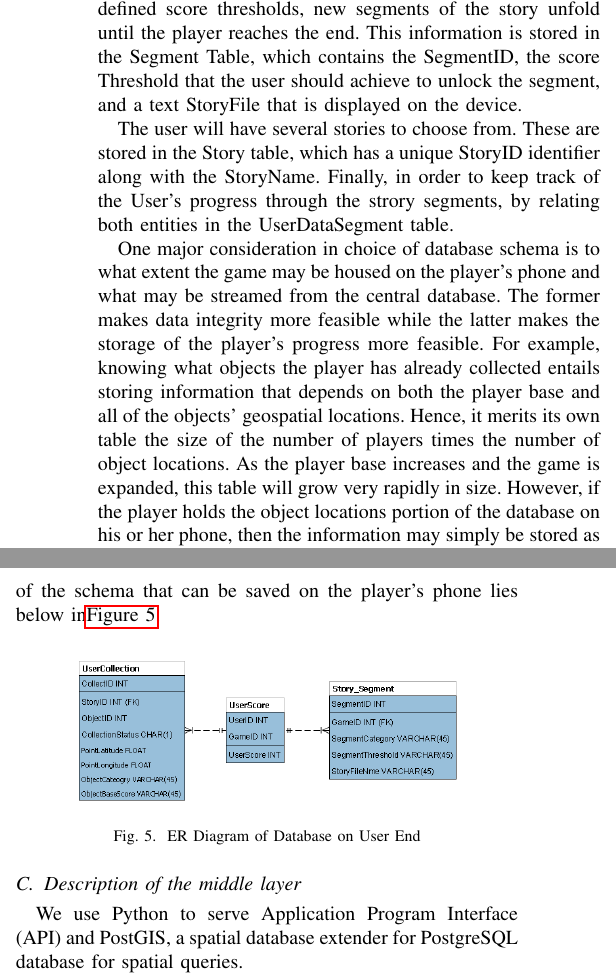
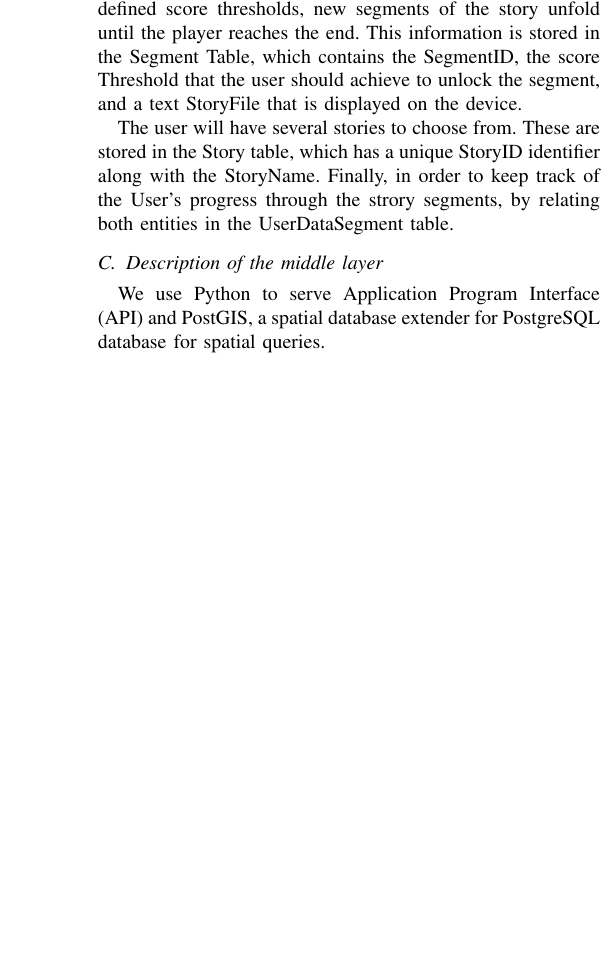
Before and after one commit to VolodymyrOrlov/MSDS7330FinalProject, a LaTeX paper (paper/MSDS7330DBMSforGeospatiallyEnabledGame.tex): two parts of the columns of page 4 of 5 before the commit and part of one column of page 4 of 5 after it, the two joined at a grey line, cut so that both start at the same text, the shorter picture padded with empty space. Compiled offline with pdfLaTeX; a missing font is replaced by an installed copy or a similar font; a LaTeX package or settings file that is missing is left out.

Commit message:
Remove unnecessary paragraph

```diff
--- a/paper/MSDS7330DBMSforGeospatiallyEnabledGame.tex
+++ b/paper/MSDS7330DBMSforGeospatiallyEnabledGame.tex
@@ -171,15 +171,6 @@ As players make progress through the game, collecting more objects and reaching
 The user will have several stories to choose from. These are stored in the Story table, which has a unique StoryID identifier along with the StoryName.
 Finally, in order to keep track of the User’s progress through the strory segments, by relating both entities in the UserDataSegment table.
 
-One major consideration in choice of database schema is to what extent the game may be housed on the player’s phone and what may be streamed from the central database. The former makes data integrity more feasible while the latter makes the storage of the player’s progress more feasible. For example, knowing what objects the player has already collected entails storing information that depends on both the player base and all of the objects’ geospatial locations. Hence, it merits its own table the size of the number of players times the number of object locations.  As the player base increases and the game is expanded, this table will grow very rapidly in size. However, if the player holds the object locations portion of the database on his or her phone, then the information may simply be stored as an indicator on the player’s downloaded schema. An example of the schema that can be saved on the player's phone lies below in\autoref{ERDUser}.
-
-\begin{figure}[H]
-\centering
-\includegraphics[width=2.7in]{imgs/MSDS7330_FinalProj_Prelim_ER2_USER.png}
-\caption{ER Diagram of Database on User End}
-\label{ERDUser}
-\end{figure}
-
 \subsection{Description of the middle layer}
 
 We use Python to serve Application Program Interface (API) and PostGIS, a spatial database extender for PostgreSQL database for spatial queries.
```
Also changed, not shown: paper/MSDS7330DBMSforGeospatiallyEnabledGame.pdf.
